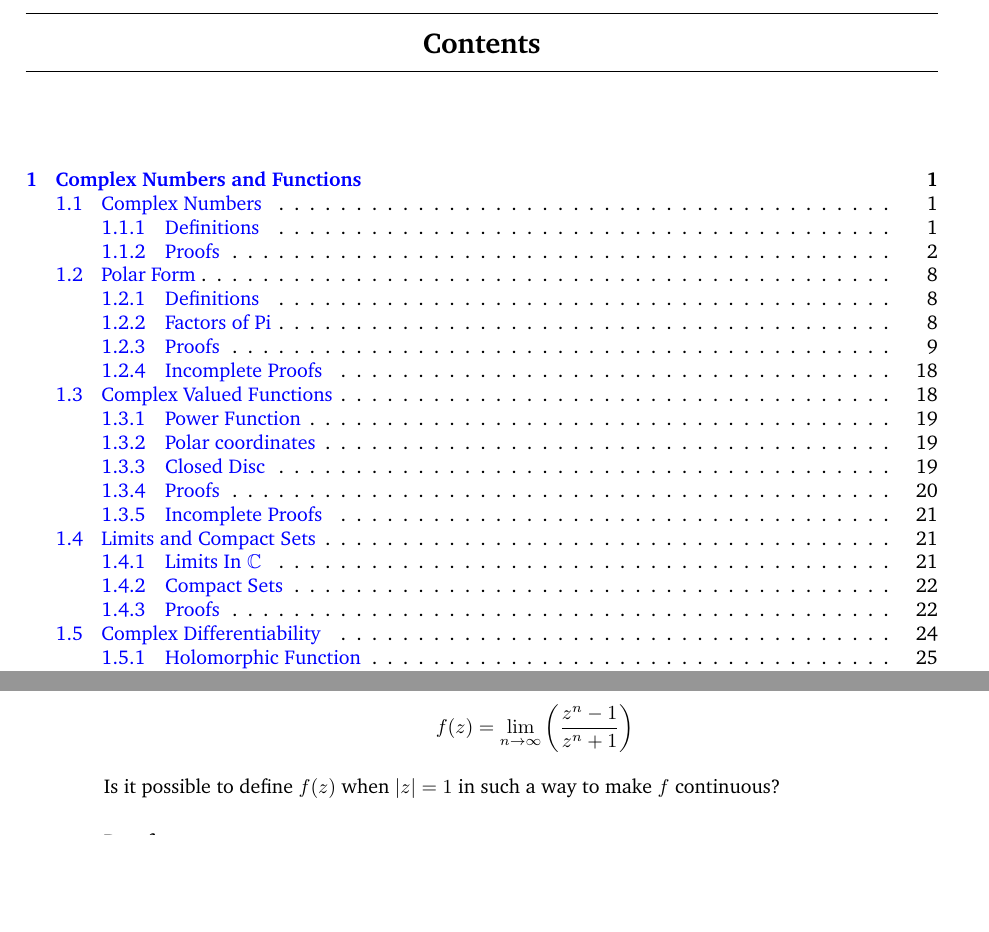
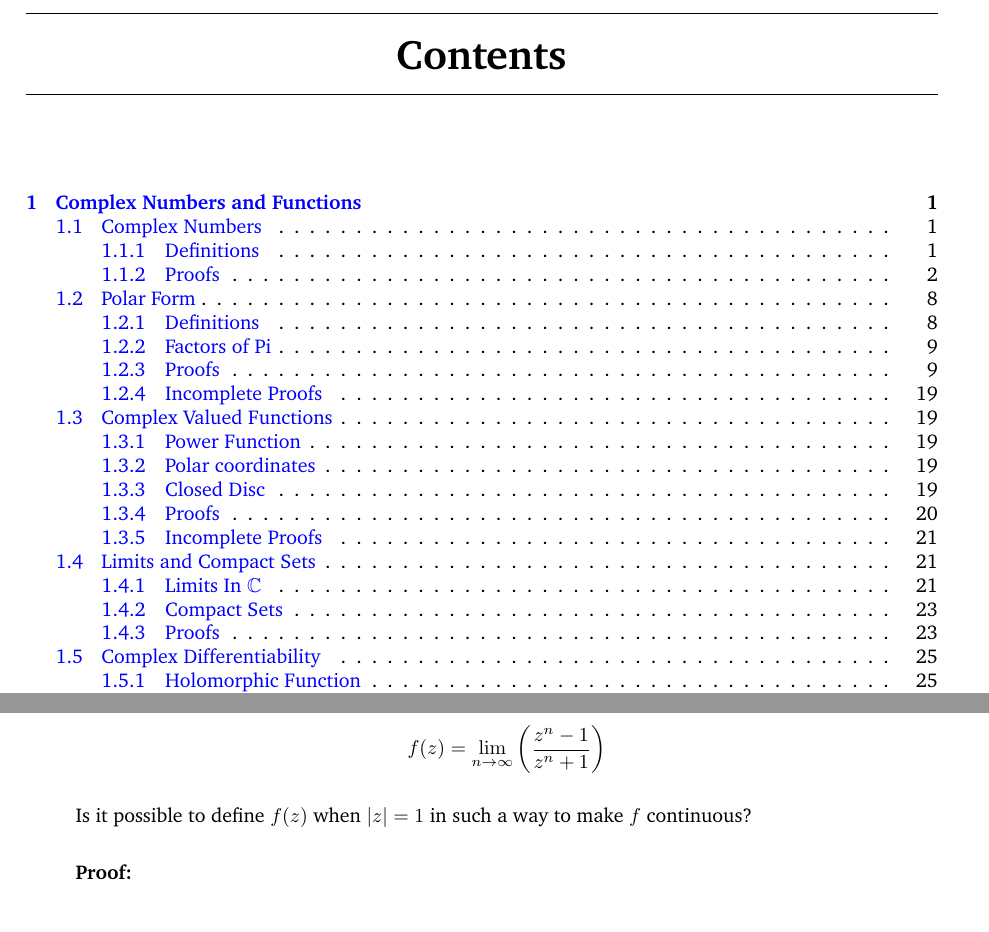
Before and after one commit to Oglopf/Complex-Analysis, a LaTeX book (complex_analysis_notes.tex): two parts of pages 2 and 25 of 29 before the commit and two parts of pages 2 and 26 of 29 after it, joined at a grey line, cut so that both start at the same text, the shorter picture padded with empty space. Compiled offline with pdfLaTeX.

Commit message:
Adjusting the header layout and footer.

```diff
--- a/complex_analysis_notes.tex
+++ b/complex_analysis_notes.tex
@@ -13,10 +13,31 @@
 \usepackage{geometry} % Body formatting.
 \usepackage{titlesec} % Chapter titles formatting.
 \usepackage[mathscr]{euscript} % For topology and scripted alphabet.
-
-\usepackage{fancyhdr} % Using to add name to header to prevent theft of IP.
-\fancyfoot[R]{\tiny\textit{Composed by: Travis Ravert}}
+%
+% Here 'places' is a comma-separated list of places where 'field' will be placed.
+% There are 12 places defined:
+% (L)eft, (C)enter and (R)ight (H)eaders and (F)ooters
+% and both can be on (E)ven or (O)dd pages.
+% ex's: LH (Left Header) RH (Right Header) CF (CenteredFooter)
+% \fancyhead[ROE](\thepage) (Header Ritht-field Odd-pages Even-pages page-number)
+%
+% Each place therefore has 3 coordinates which are the
+% inital letters of the above description:
+% (1) E or O, (2) L, C or R, (3) H or F
+% So a place is given with 3 letters, like EOH.
+% A missing coordinate means: all possibilities,
+% except for \fancyhead where H is implied and \fancyfoot where F is implied.
+%
+%\fancyhead[places]{field}
+\usepackage{fancyhdr}
 \pagestyle{fancy}
+% creating custom command to change Chapter # display in header
+% and some custom changes to the headrle and page # display
+\renewcommand{\chaptermark}[1]{%
+ \markboth{\thechapter.\ #1}{}}
+\rfoot{\tiny\textit{Composed by: Travis Ravert}}
+\lfoot{\thepage}
+\cfoot{}
 \renewcommand{\headrulewidth}{0pt}
 
 % Body formatting.
@@ -31,9 +52,9 @@
 % Chapter titles formatting.
 \titleformat{\chapter}[display]
 	% For the chapter title.
-	{\centering\bfseries\Large}
+	{\centering\bfseries\huge}
 	% For the chapter numbering above title.
-	{\centering\small\chaptertitlename~\thechapter}
+	{\centering\huge\chaptertitlename~\thechapter}
 	{3ex}
 	% The title bars.
 	{\titlerule\vspace{1ex}}
```
Also changed, not shown: complex_analysis_notes.pdf, 4 other files.
